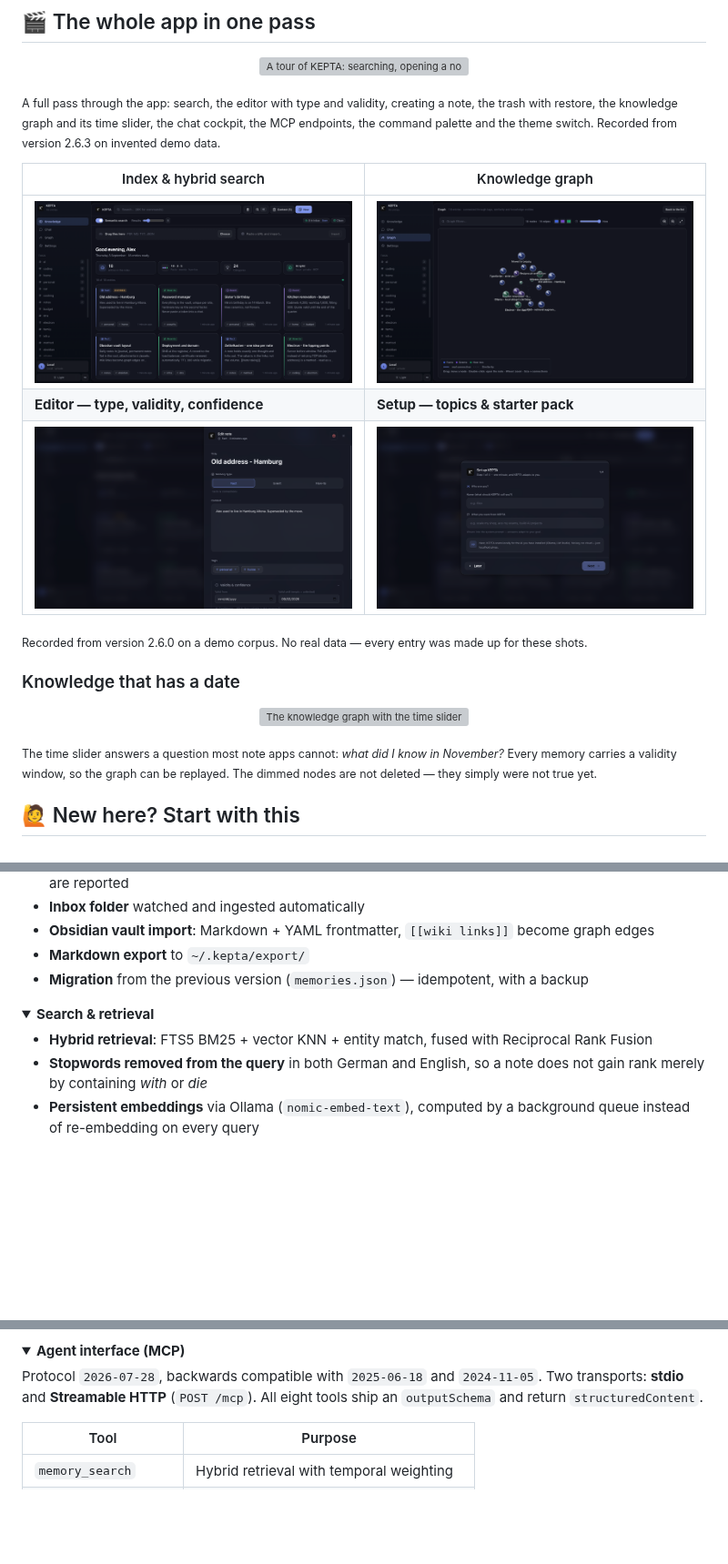
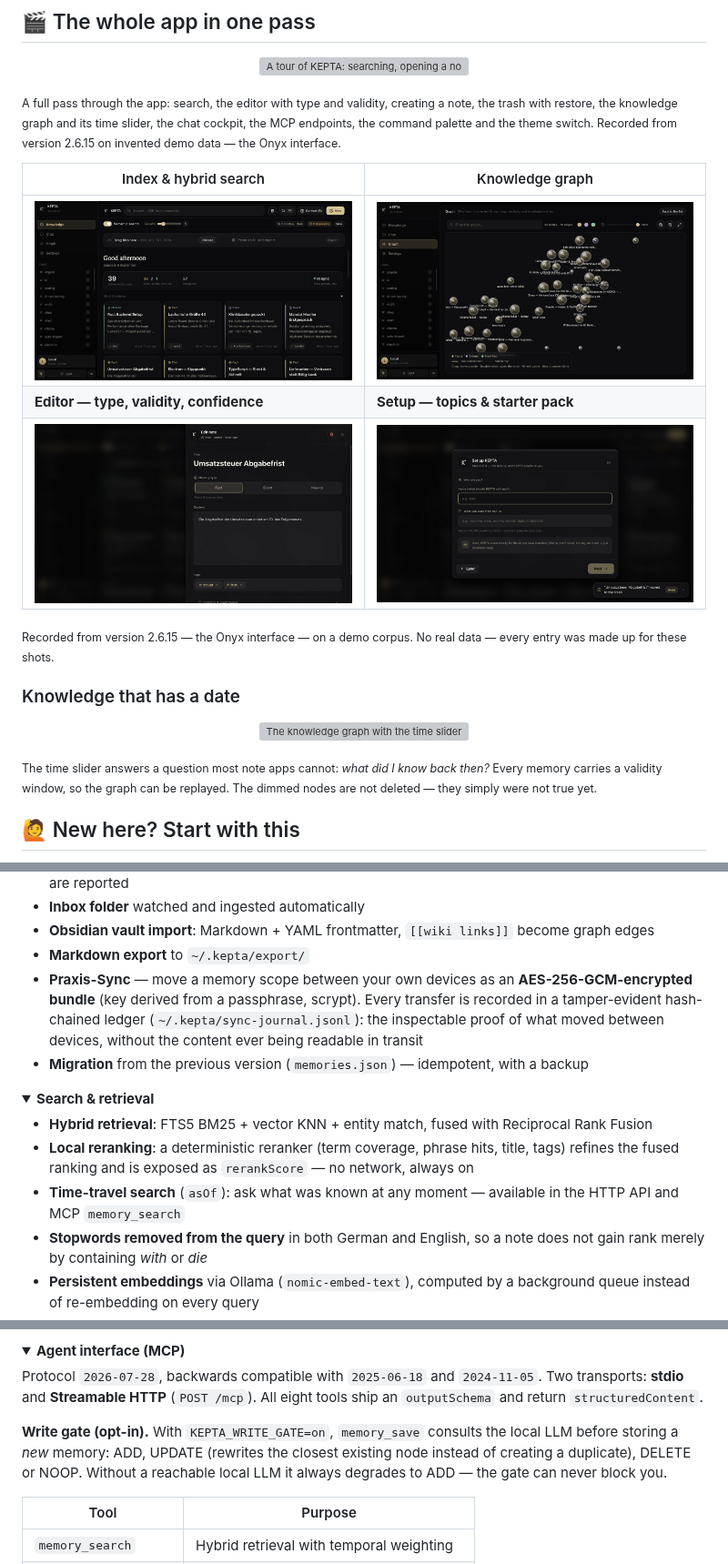
Before and after one commit to DamianTodorovic/kepta, a Markdown page: README.md, 3 parts joined by grey strips. Shown at 91% size. GitHub-like rendering; pictures changed too: docs/screenshots/01-index.png, docs/screenshots/03-graph.png, docs/screenshots/04-editor.png; blank space fills up the shorter version; grey boxes are pictures that could not be loaded.

```diff
--- a/README.md
+++ b/README.md
@@ -12,7 +12,7 @@
 
 <p align="center"><img src="docs/demo.gif" alt="A tour of KEPTA: searching, opening a note in the editor, creating one, moving it to the trash and restoring it, the knowledge graph with its time slider, the chat cockpit, the MCP settings, the command palette and the light/dark switch" width="900"></p>
 
-<sub>A full pass through the app: search, the editor with type and validity, creating a note, the trash with restore, the knowledge graph and its time slider, the chat cockpit, the MCP endpoints, the command palette and the theme switch. Recorded from version 2.6.3 on invented demo data.</sub>
+<sub>A full pass through the app: search, the editor with type and validity, creating a note, the trash with restore, the knowledge graph and its time slider, the chat cockpit, the MCP endpoints, the command palette and the theme switch. Recorded from version 2.6.15 on invented demo data — the Onyx interface.</sub>
 
 | Index & hybrid search | Knowledge graph |
 |---|---|
@@ -20,7 +20,7 @@
 | **Editor — type, validity, confidence** | **Setup — topics & starter pack** |
 | ![Editor](docs/screenshots/04-editor.png) | ![Setup](docs/screenshots/05-setup.png) |
 
-<sub>Recorded from version 2.6.0 on a demo corpus. No real data — every entry was made up for these shots.</sub>
+<sub>Recorded from version 2.6.15 — the Onyx interface — on a demo corpus. No real data — every entry was made up for these shots.</sub>
 
 ### Knowledge that has a date
 
@@ -28,5 +28,5 @@
 
-<sub>The time slider answers a question most note apps cannot: <em>what did I know in November?</em> Every memory carries a validity window, so the graph can be replayed. The dimmed nodes are not deleted — they simply were not true yet.</sub>
+<sub>The time slider answers a question most note apps cannot: <em>what did I know back then?</em> Every memory carries a validity window, so the graph can be replayed. The dimmed nodes are not deleted — they simply were not true yet.</sub>
 
 ## 🙋 New here? Start with this
 
@@ -153,6 +153,7 @@ Without Ollama the vector track drops out and everything continues lexically. Se
 - **Inbox folder** watched and ingested automatically
 - **Obsidian vault import**: Markdown + YAML frontmatter, `[[wiki links]]` become graph edges
 - **Markdown export** to `~/.kepta/export/`
+- **Praxis-Sync** — move a memory scope between your own devices as an **AES-256-GCM-encrypted bundle** (key derived from a passphrase, scrypt). Every transfer is recorded in a tamper-evident hash-chained ledger (`~/.kepta/sync-journal.jsonl`): the inspectable proof of what moved between devices, without the content ever being readable in transit
 - **Migration** from the previous version (`memories.json`) — idempotent, with a backup
 
 </details>
@@ -161,6 +162,8 @@ Without Ollama the vector track drops out and everything continues lexically. Se
 <summary><strong>Search &amp; retrieval</strong></summary>
 
 - **Hybrid retrieval**: FTS5 BM25 + vector KNN + entity match, fused with Reciprocal Rank Fusion
+- **Local reranking**: a deterministic reranker (term coverage, phrase hits, title, tags) refines the fused ranking and is exposed as `rerankScore` — no network, always on
+- **Time-travel search** (`asOf`): ask what was known at any moment — available in the HTTP API and MCP `memory_search`
 - **Stopwords removed from the query** in both German and English, so a note does not gain rank merely by containing *with* or *die*
 - **Persistent embeddings** via Ollama (`nomic-embed-text`), computed by a background queue instead of re-embedding on every query
 - **Temporal weighting**: expired ×0.5, superseded ×0.4
@@ -196,6 +199,8 @@ Without Ollama the vector track drops out and everything continues lexically. Se
 <summary><strong>Agent interface (MCP)</strong></summary>
 
 Protocol `2026-07-28`, backwards compatible with `2025-06-18` and `2024-11-05`. Two transports: **stdio** and **Streamable HTTP** (`POST /mcp`). All eight tools ship an `outputSchema` and return `structuredContent`.
+
+**Write gate (opt-in).** With `KEPTA_WRITE_GATE=on`, `memory_save` consults the local LLM before storing a *new* memory: ADD, UPDATE (rewrites the closest existing node instead of creating a duplicate), DELETE or NOOP. Without a reachable local LLM it always degrades to ADD — the gate can never block you.
 
 | Tool | Purpose |
 |---|---|
```
Also changed, not shown: other parts of README.md (+2 -2 lines), README.de.md (+10 -5 lines), ROADMAP.md (+14 -3 lines), 2 other files.
